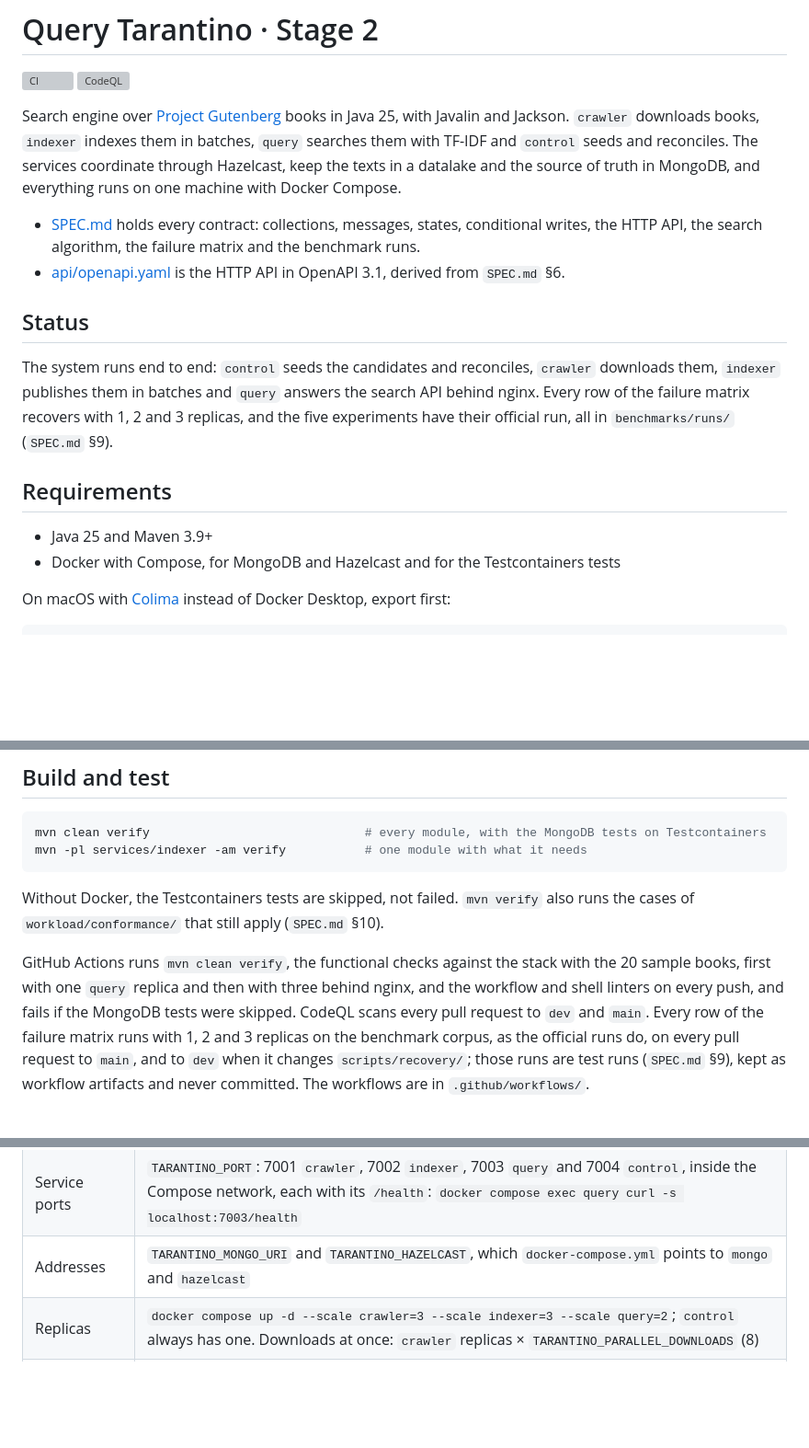
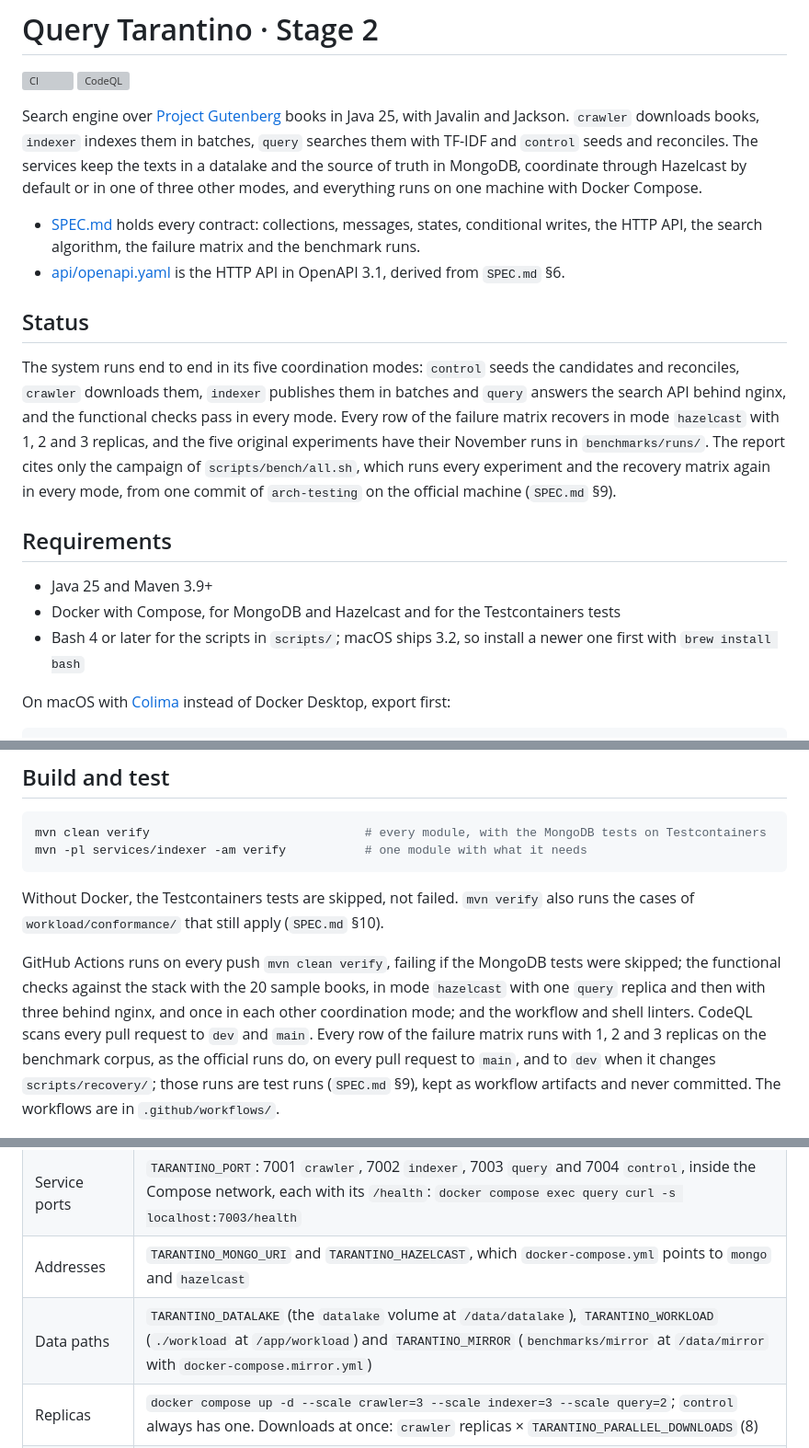
Before and after one commit to Query-Tarantino/stage_2, a Markdown page: README.md, 3 parts joined by grey strips. Shown at 92% size. Rendered like a GitHub page; blank space fills up the shorter version; grey boxes are pictures that could not be loaded.

```diff
--- a/README.md
+++ b/README.md
@@ -5,8 +5,8 @@
 
 Search engine over [Project Gutenberg](https://www.gutenberg.org/) books in Java 25, with Javalin and Jackson.
 `crawler` downloads books, `indexer` indexes them in batches, `query` searches them with TF-IDF and `control`
-seeds and reconciles. The services coordinate through Hazelcast, keep the texts in a datalake and the source
-of truth in MongoDB, and everything runs on one machine with Docker Compose.
+seeds and reconciles. The services keep the texts in a datalake and the source of truth in MongoDB, coordinate
+through Hazelcast by default or in one of three other modes, and everything runs on one machine with Docker Compose.
 
 - [SPEC.md](SPEC.md) holds every contract: collections, messages, states, conditional writes, the HTTP API,
   the search algorithm, the failure matrix and the benchmark runs.
@@ -14,14 +14,18 @@ of truth in MongoDB, and everything runs on one machine with Docker Compose.
 
 ## Status
 
-The system runs end to end: `control` seeds the candidates and reconciles, `crawler` downloads them, `indexer` publishes
-them in batches and `query` answers the search API behind nginx. Every row of the failure matrix recovers with 1, 2 and
-3 replicas, and the five experiments have their official run, all in `benchmarks/runs/` (`SPEC.md` §9).
+The system runs end to end in its five coordination modes: `control` seeds the candidates and reconciles, `crawler`
+downloads them, `indexer` publishes them in batches and `query` answers the search API behind nginx, and the functional
+checks pass in every mode. Every row of the failure matrix recovers in mode `hazelcast` with 1, 2 and 3 replicas, and the five original
+experiments have their November runs in `benchmarks/runs/`. The report cites only the campaign of
+`scripts/bench/all.sh`, which runs every experiment and the recovery matrix again in every mode, from one commit of
+`arch-testing` on the official machine (`SPEC.md` §9).
 
 ## Requirements
 
 - Java 25 and Maven 3.9+
 - Docker with Compose, for MongoDB and Hazelcast and for the Testcontainers tests
+- Bash 4 or later for the scripts in `scripts/`; macOS ships 3.2, so install a newer one first with `brew install bash`
 
 On macOS with [Colima](https://github.com/abiosoft/colima) instead of Docker Desktop, export first:
 
@@ -40,8 +44,9 @@ mvn -pl services/indexer -am verify           # one module with what it needs
 Without Docker, the Testcontainers tests are skipped, not failed. `mvn verify` also runs the cases of
 `workload/conformance/` that still apply (`SPEC.md` §10).
 
-GitHub Actions runs `mvn clean verify`, the functional checks against the stack with the 20 sample books, first with
-one `query` replica and then with three behind nginx, and the workflow and shell linters on every push, and fails if the MongoDB tests were skipped. CodeQL scans every pull request
+GitHub Actions runs on every push `mvn clean verify`, failing if the MongoDB tests were skipped; the functional checks
+against the stack with the 20 sample books, in mode `hazelcast` with one `query` replica and then with three behind
+nginx, and once in each other coordination mode; and the workflow and shell linters. CodeQL scans every pull request
 to `dev` and `main`. Every row of the failure matrix runs with 1, 2 and 3 replicas on the benchmark corpus, as the
 official runs do, on every pull request to `main`, and to `dev` when it changes `scripts/recovery/`; those runs are
 test runs (`SPEC.md` §9), kept as workflow artifacts and never committed. The workflows are in `.github/workflows/`.
@@ -69,6 +74,7 @@ Without `docker-compose.mirror.yml`, `crawler` downloads over HTTP from Gutenber
 | Entry ports | Only nginx publishes ports: 8080 sends `/search`, `/search/filters` and `/books/` to `query`, and 8081 sends `/ingest/`, `/index/` and `/control/` to their service; any other path gives `404` |
 | Service ports | `TARANTINO_PORT`: 7001 `crawler`, 7002 `indexer`, 7003 `query` and 7004 `control`, inside the Compose network, each with its `/health`: `docker compose exec query curl -s localhost:7003/health` |
 | Addresses | `TARANTINO_MONGO_URI` and `TARANTINO_HAZELCAST`, which `docker-compose.yml` points to `mongo` and `hazelcast` |
+| Data paths | `TARANTINO_DATALAKE` (the `datalake` volume at `/data/datalake`), `TARANTINO_WORKLOAD` (`./workload` at `/app/workload`) and `TARANTINO_MIRROR` (`benchmarks/mirror` at `/data/mirror` with `docker-compose.mirror.yml`) |
 | Replicas | `docker compose up -d --scale crawler=3 --scale indexer=3 --scale query=2`; `control` always has one. Downloads at once: `crawler` replicas × `TARANTINO_PARALLEL_DOWNLOADS` (8) |
 | HTTP threads | `TARANTINO_HTTP_THREADS`; without it, Javalin's own pool, from 8 to 250 threads |
 | Timing | The `TARANTINO_*_SECONDS` variables of `SPEC.md` §4.7, read from the shell by `docker-compose.yml` and the same for every service |
```
Also changed, not shown: other parts of README.md (+34 -4 lines).
